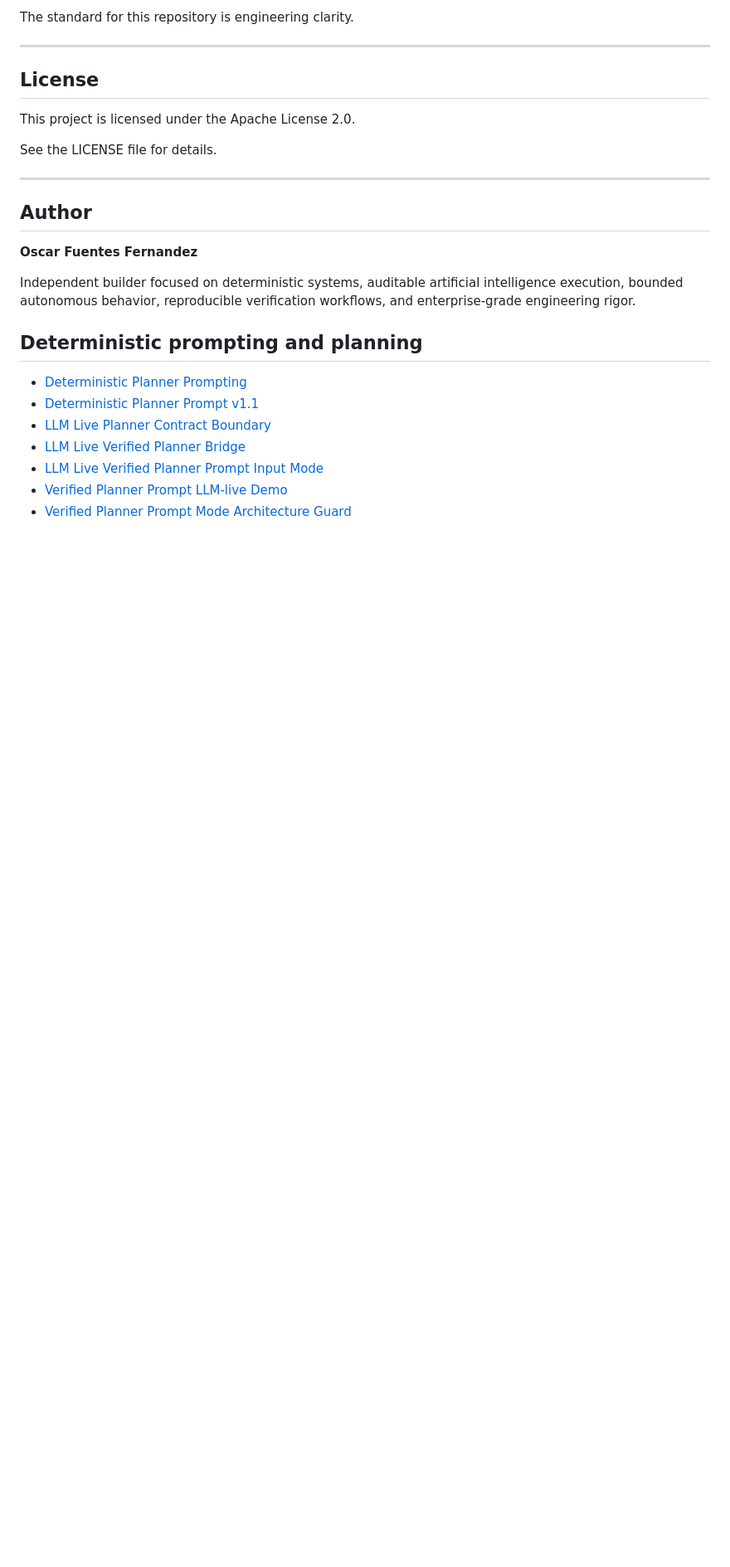
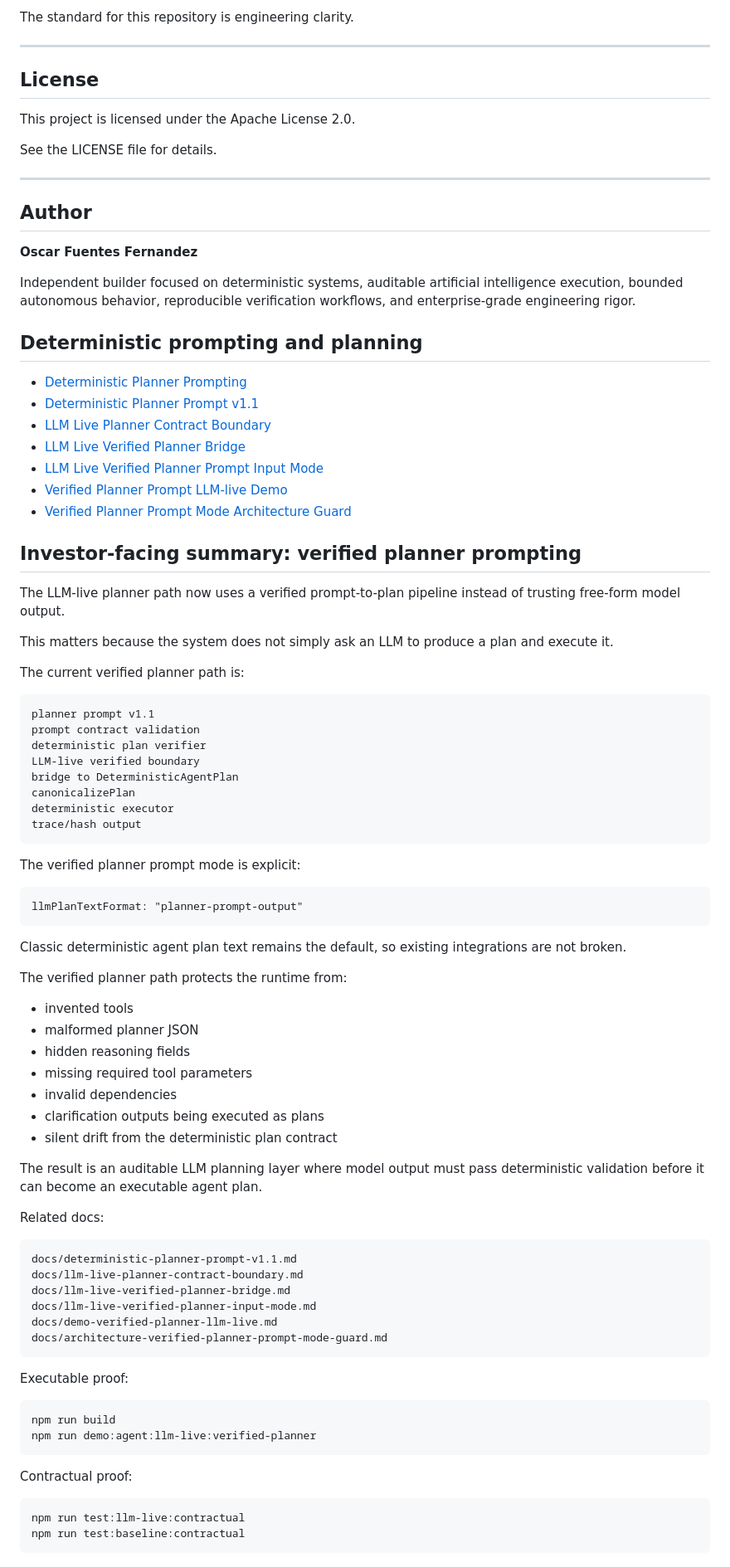
Before and after one commit to crasofuentes-hub/deterministic-agent-system, a Markdown page: README.md, the part around the change. Shown at 83% size. GitHub-like rendering; blank space fills up the shorter version.

Commit message:
docs(readme): add verified planner prompt investor-facing summary

```diff
--- a/README.md
+++ b/README.md
@@ -1167,3 +1167,57 @@ Independent builder focused on deterministic systems, auditable artificial intel
 - [LLM Live Verified Planner Prompt Input Mode](docs/llm-live-verified-planner-input-mode.md)
 - [Verified Planner Prompt LLM-live Demo](docs/demo-verified-planner-llm-live.md)
 - [Verified Planner Prompt Mode Architecture Guard](docs/architecture-verified-planner-prompt-mode-guard.md)
+
+## Investor-facing summary: verified planner prompting
+
+The LLM-live planner path now uses a verified prompt-to-plan pipeline instead of trusting free-form model output.
+
+This matters because the system does not simply ask an LLM to produce a plan and execute it.
+
+The current verified planner path is:
+
+    planner prompt v1.1
+    prompt contract validation
+    deterministic plan verifier
+    LLM-live verified boundary
+    bridge to DeterministicAgentPlan
+    canonicalizePlan
+    deterministic executor
+    trace/hash output
+
+The verified planner prompt mode is explicit:
+
+    llmPlanTextFormat: "planner-prompt-output"
+
+Classic deterministic agent plan text remains the default, so existing integrations are not broken.
+
+The verified planner path protects the runtime from:
+
+- invented tools
+- malformed planner JSON
+- hidden reasoning fields
+- missing required tool parameters
+- invalid dependencies
+- clarification outputs being executed as plans
+- silent drift from the deterministic plan contract
+
+The result is an auditable LLM planning layer where model output must pass deterministic validation before it can become an executable agent plan.
+
+Related docs:
+
+    docs/deterministic-planner-prompt-v1.1.md
+    docs/llm-live-planner-contract-boundary.md
+    docs/llm-live-verified-planner-bridge.md
+    docs/llm-live-verified-planner-input-mode.md
+    docs/demo-verified-planner-llm-live.md
+    docs/architecture-verified-planner-prompt-mode-guard.md
+
+Executable proof:
+
+    npm run build
+    npm run demo:agent:llm-live:verified-planner
+
+Contractual proof:
+
+    npm run test:llm-live:contractual
+    npm run test:baseline:contractual
```
